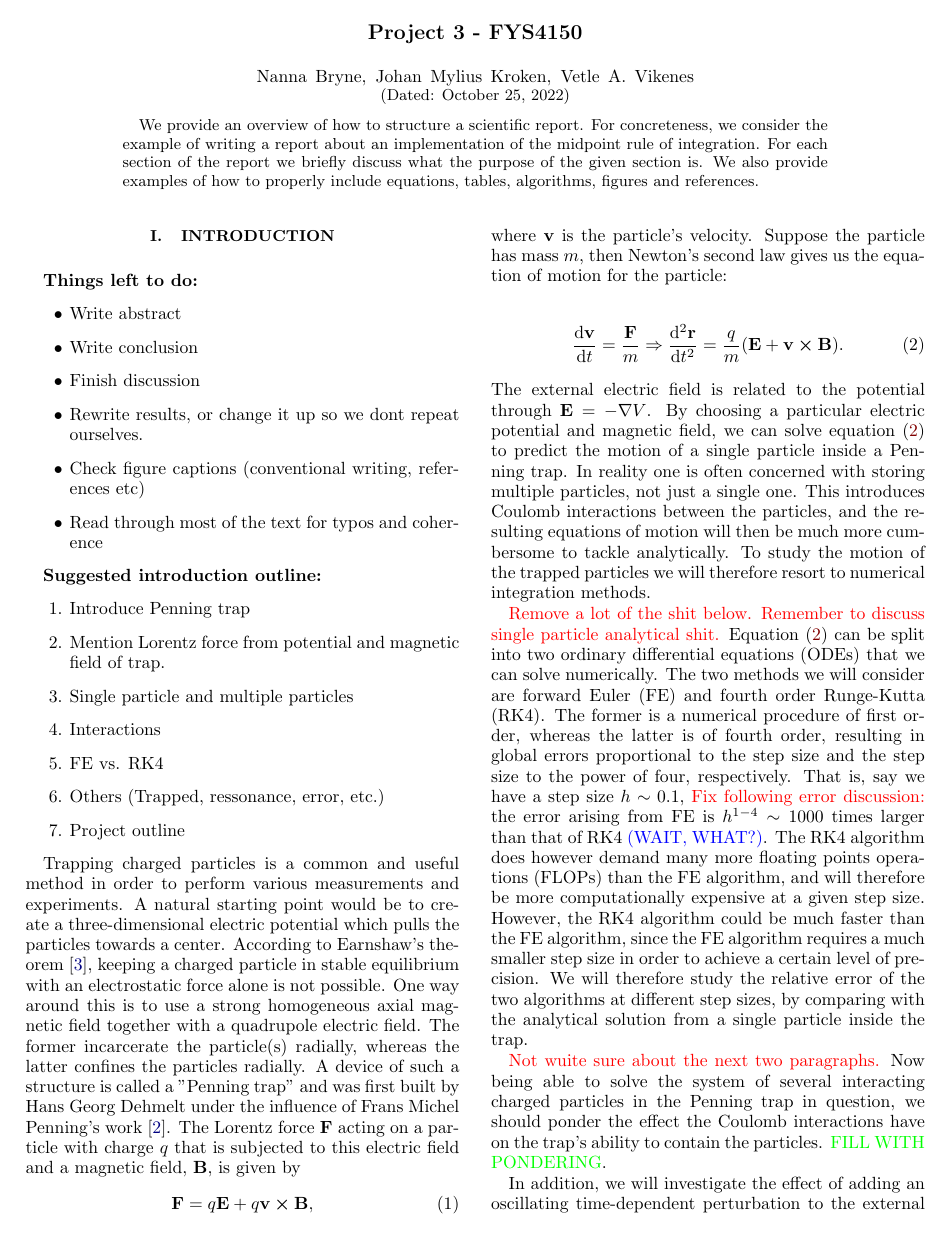
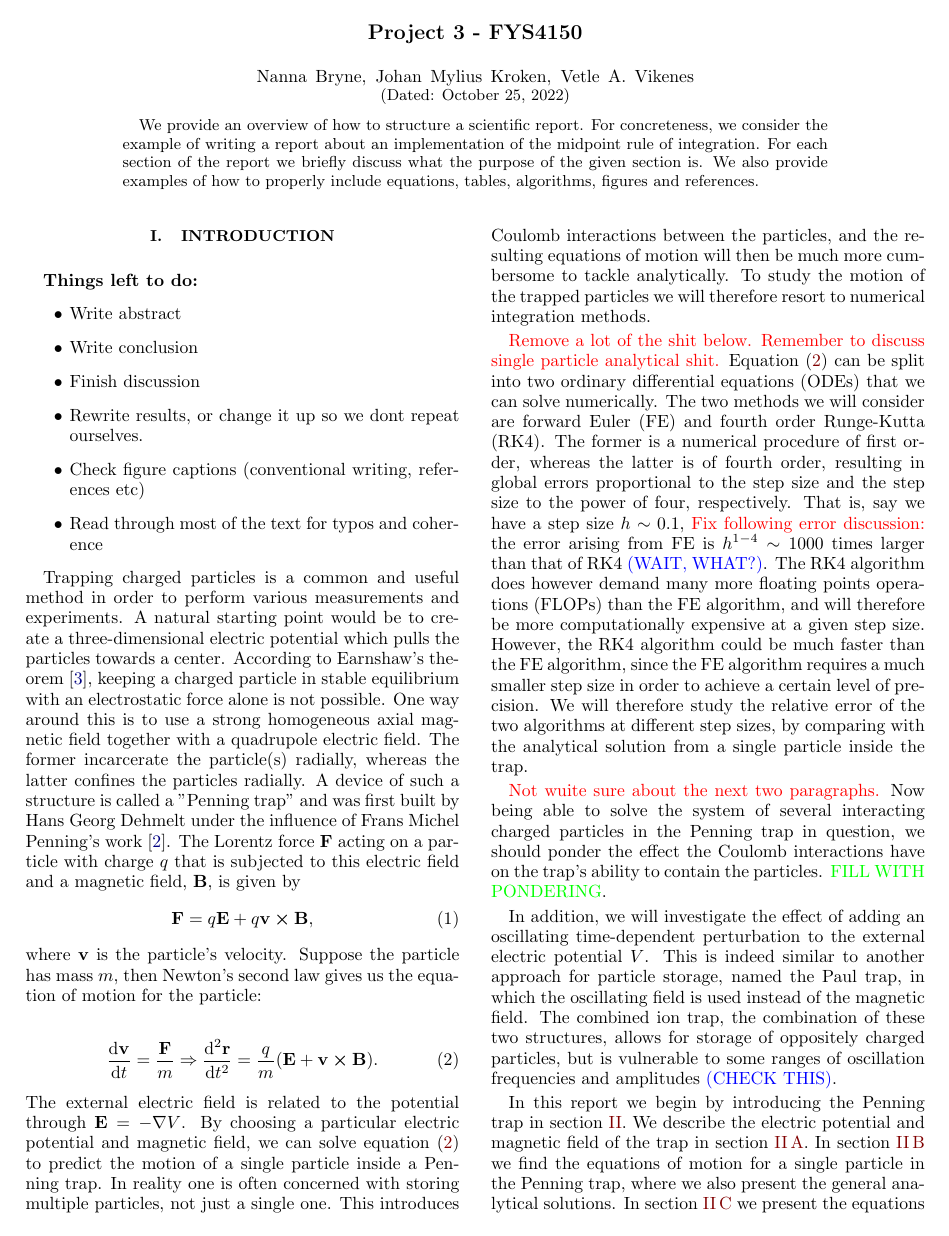
Before and after one commit to Vikenes/FYS4150, a LaTeX paper (project3/latex/project3.tex, which reads project3/latex/introduction.tex): page 1 of 10. Compiled offline with pdfLaTeX.

Commit message:
removed suggested outline

```diff
--- a/project3/latex/introduction.tex
+++ b/project3/latex/introduction.tex
@@ -11,17 +11,6 @@
     \item Read through most of the text for typos and coherence
 \end{itemize}
 
-
-\textbf{Suggested introduction outline:}
-\begin{enumerate}
-    \item Introduce Penning trap
-    \item Mention Lorentz force from potential and magnetic field of trap.
-    \item Single particle and multiple particles
-    \item Interactions
-    \item FE vs. RK4
-    \item Others (Trapped, ressonance, error, etc.)
-    \item Project outline
-\end{enumerate}
 
 Trapping charged particles is a common and useful method in order to perform various measurements and experiments. A natural starting point would be to create a three-dimensional electric potential which pulls the particles towards a center. According to Earnshaw's theorem \citep{GriffithsEarnshaw}, keeping a charged particle in stable equilibrium with an electrostatic force alone is not possible. One way around this is to use a strong homogeneous axial magnetic field together with a quadrupole electric field. The former incarcerate the particle(s) radially, whereas the latter confines the particles radially. A device of such a structure is called a "Penning trap" and was first built by Hans Georg Dehmelt under the influence of Frans Michel Penning's work \citep{Dehmelt1989}. The Lorentz force $\vec{F}$ acting on a particle with charge $q$ that is subjected to this electric field and a magnetic field, $\vec{B}$, is given by
 \begin{equation}\label{eq:lorentz_force}
```
